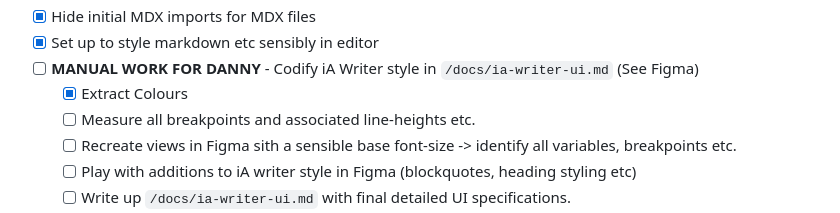
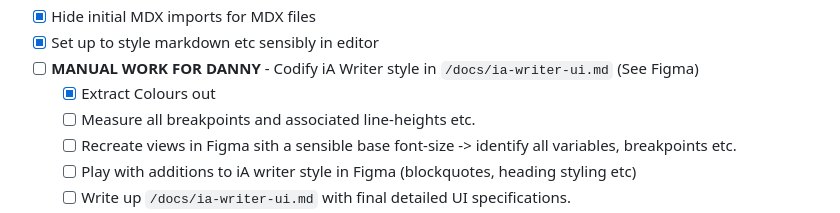
Before and after one commit to ruwaizrazak/astro-editor, a Markdown page: docs/tasks.md, the part around the change. Drawn GitHub-style.

Commit message:
Bump to test

```diff
--- a/docs/tasks.md
+++ b/docs/tasks.md
@@ -203,7 +203,7 @@ _Goal: Beautiful, iA Writer-inspired editing experience_
 - [x] Hide initial MDX imports for MDX files
 - [x] Set up to style markdown etc sensibly in editor
 - [ ] **MANUAL WORK FOR DANNY** - Codify iA Writer style in `/docs/ia-writer-ui.md` (See Figma)
-  - [x] Extract Colours
+  - [x] Extract Colours out
   - [ ] Measure all breakpoints and associated line-heights etc.
   - [ ] Recreate views in Figma sith a sensible base font-size -> identify all variables, breakpoints etc.
   - [ ] Play with additions to iA writer style in Figma (blockquotes, heading styling etc)
```
